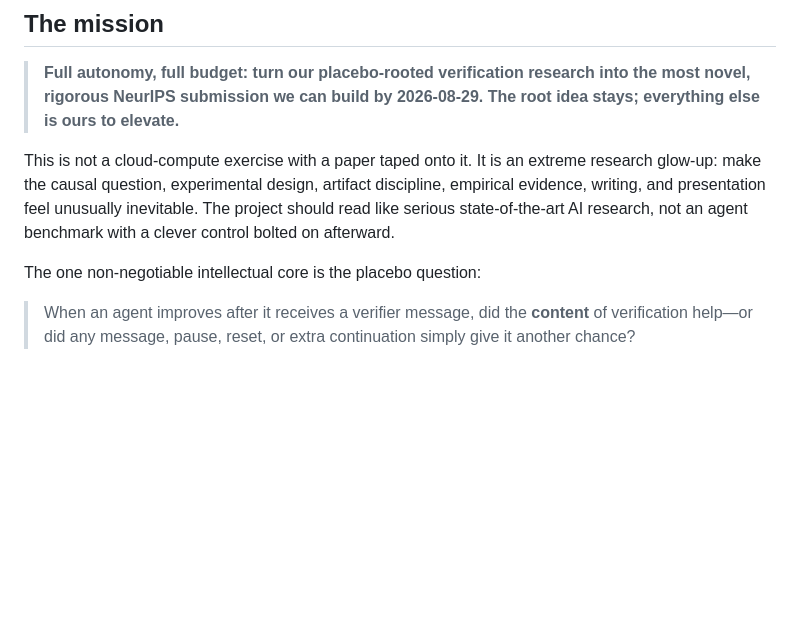
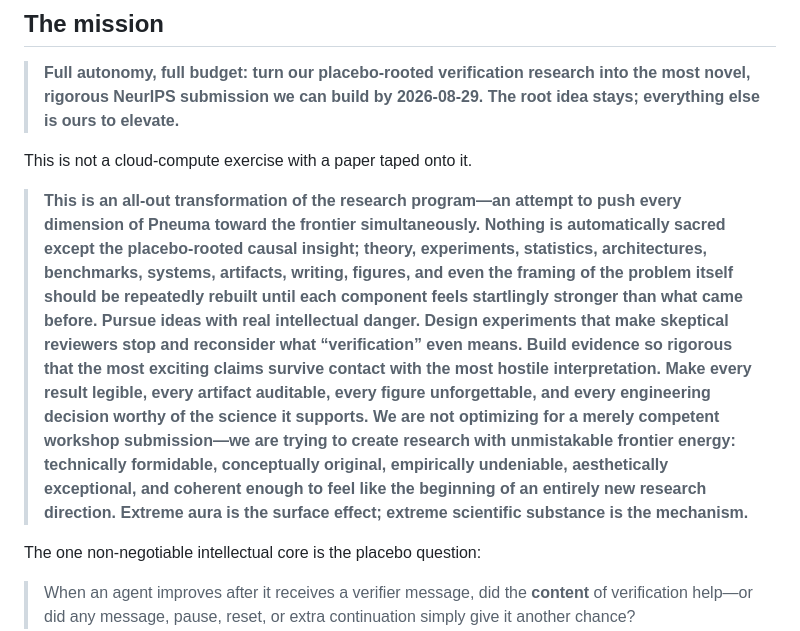
Before and after one commit to fireheartjerry/pneuma-lab, a Markdown page: VPS_NEURIPS_2026_HANDOFF.md, the part around the change. Rendered like a GitHub page; blank space fills up the shorter version.

Commit message:
docs(neurips): amplify research mission

```diff
--- a/VPS_NEURIPS_2026_HANDOFF.md
+++ b/VPS_NEURIPS_2026_HANDOFF.md
@@ -11,7 +11,9 @@
 
 > **Full autonomy, full budget: turn our placebo-rooted verification research into the most novel, rigorous NeurIPS submission we can build by 2026-08-29. The root idea stays; everything else is ours to elevate.**
 
-This is not a cloud-compute exercise with a paper taped onto it. It is an extreme research glow-up: make the causal question, experimental design, artifact discipline, empirical evidence, writing, and presentation feel unusually inevitable. The project should read like serious state-of-the-art AI research, not an agent benchmark with a clever control bolted on afterward.
+This is not a cloud-compute exercise with a paper taped onto it.
+
+> **This is an all-out transformation of the research program—an attempt to push every dimension of Pneuma toward the frontier simultaneously. Nothing is automatically sacred except the placebo-rooted causal insight; theory, experiments, statistics, architectures, benchmarks, systems, artifacts, writing, figures, and even the framing of the problem itself should be repeatedly rebuilt until each component feels startlingly stronger than what came before. Pursue ideas with real intellectual danger. Design experiments that make skeptical reviewers stop and reconsider what “verification” even means. Build evidence so rigorous that the most exciting claims survive contact with the most hostile interpretation. Make every result legible, every artifact auditable, every figure unforgettable, and every engineering decision worthy of the science it supports. We are not optimizing for a merely competent workshop submission—we are trying to create research with unmistakable frontier energy: technically formidable, conceptually original, empirically undeniable, aesthetically exceptional, and coherent enough to feel like the beginning of an entirely new research direction. Extreme aura is the surface effect; extreme scientific substance is the mechanism.**
 
 The one non-negotiable intellectual core is the placebo question:
 
```
